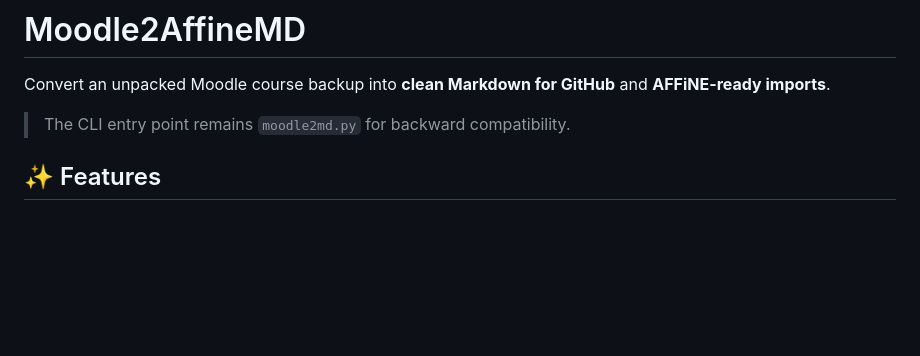
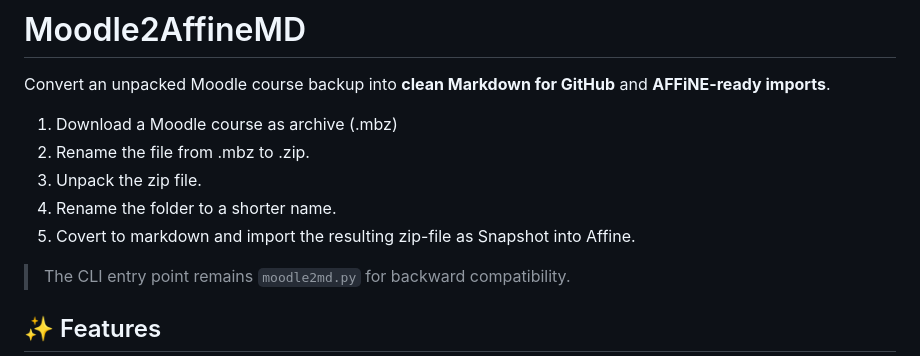
Before and after one commit to mkalz/CourseWeaver, a Markdown page: README.md, the part around the change. GitHub-like rendering; blank space fills up the shorter version.

Commit message:
Added short instruction to Readme.

```diff
--- a/README.md
+++ b/README.md
@@ -1,6 +1,12 @@
 # Moodle2AffineMD
 
 Convert an unpacked Moodle course backup into **clean Markdown for GitHub** and **AFFiNE-ready imports**.
+
+1. Download a Moodle course as archive (.mbz)
+2. Rename the file from .mbz to .zip.
+3. Unpack the zip file.
+4. Rename the folder to a shorter name.
+5. Covert to markdown and import the resulting zip-file as Snapshot into Affine.
 
 > The CLI entry point remains `moodle2md.py` for backward compatibility.
 
```
